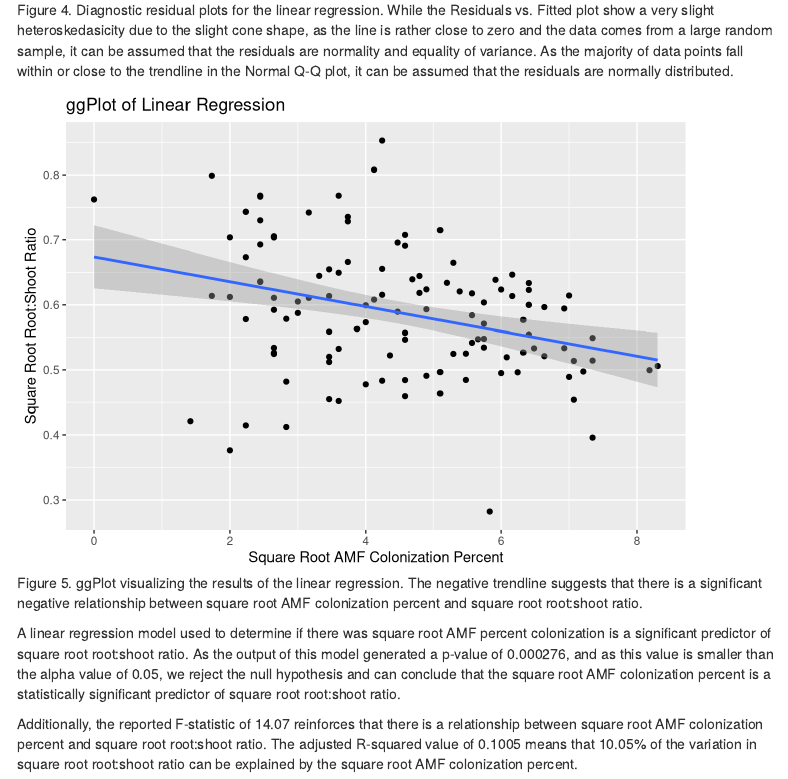
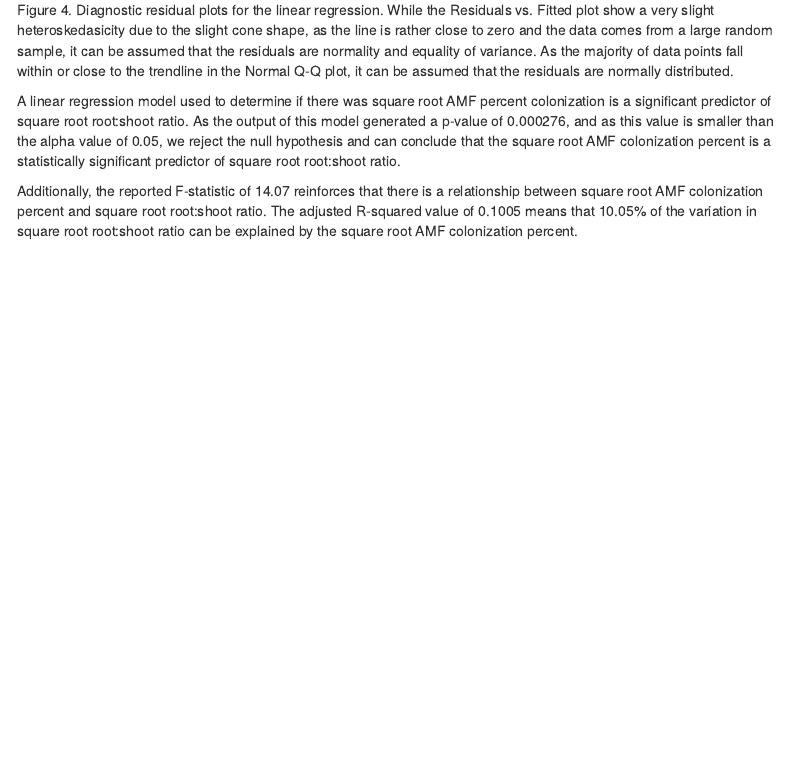
Before and after one commit to emmacardoso/EEMB146-Final-Project, an R Markdown document (EEMB146FinalProject.Rmd): the page in a window 1100 px wide, from 5960 px down. Rendered offline with R 4.5, knitr and Pandoc, with nearby package versions; menus at the side of the page are left out.

Commit message:
updating .md file

````diff
--- a/EEMB146FinalProject.Rmd
+++ b/EEMB146FinalProject.Rmd
@@ -219,11 +219,11 @@ plot(fungi.lm)
 
 ```
 
-```{r warnings = FALSE, echo=FALSE, output=FALSE, include=FALSE}
+```{r warnings = FALSE, message = FALSE, echo=FALSE, output=FALSE, include=FALSE}
 summary(fungi.lm)
 ```
 
-```{r warnings = FALSE, message = FALSE, echo=FALSE, output=FALSE, fig.show="hold", fig.cap="Figure 5. ggPlot visualizing the results of the linear regression. The negative trendline suggests that there is a significant negative relationship between square root AMF colonization percent and square root root:shoot ratio."}
+```{r warnings = FALSE, message = FALSE, echo=FALSE, output=FALSE, include = FALSE, fig.show="hold", fig.cap="Figure 5. ggPlot visualizing the results of the linear regression. The negative trendline suggests that there is a significant negative relationship between square root AMF colonization percent and square root root:shoot ratio."}
 ggplot(fungi, aes(x=sqrt_AMF_colonisation_percent, y=sqrt_Root_shoot_ratio,))+
 geom_point()+
 geom_smooth(method="lm")+
````
Also changed, not shown: EEMB146FinalProject.html.
